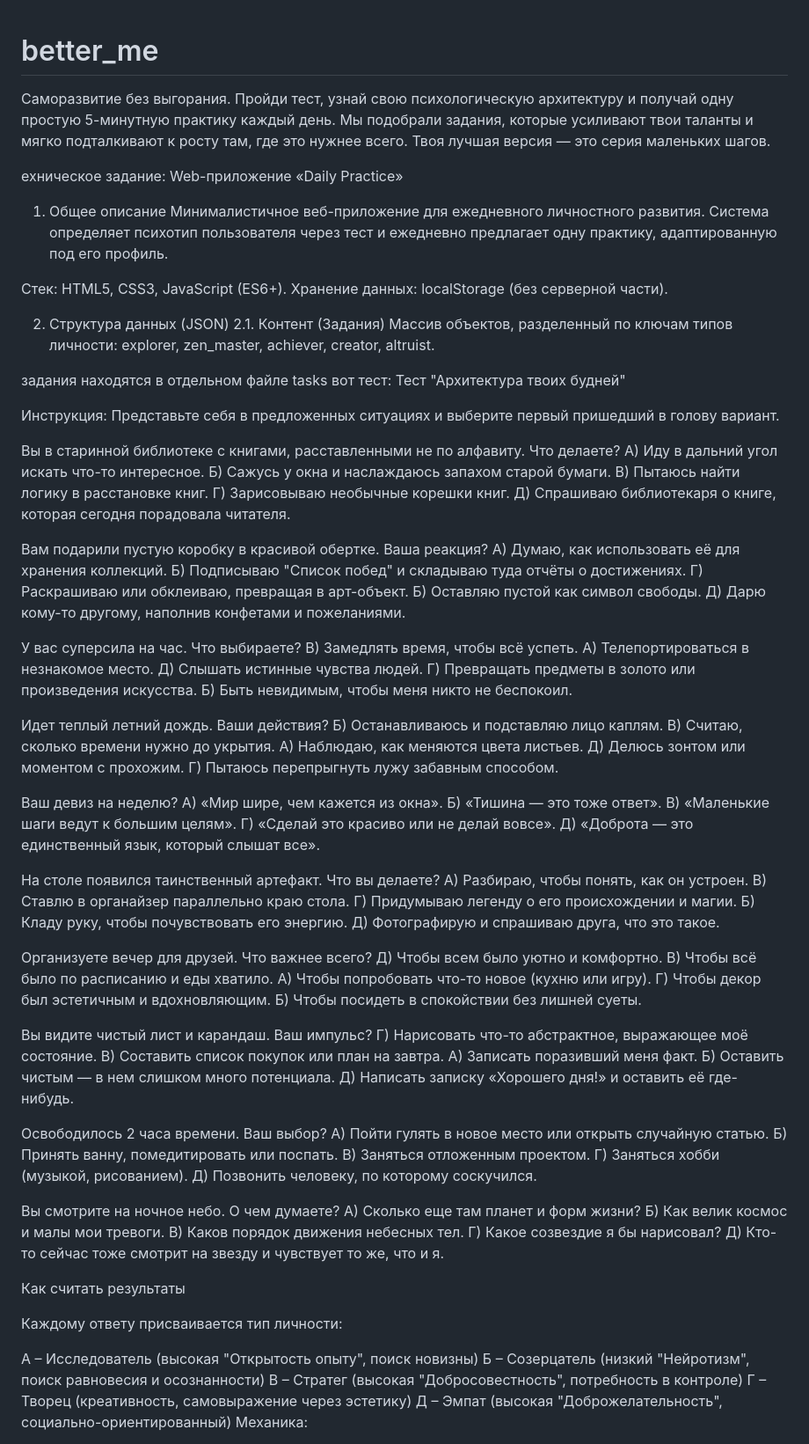
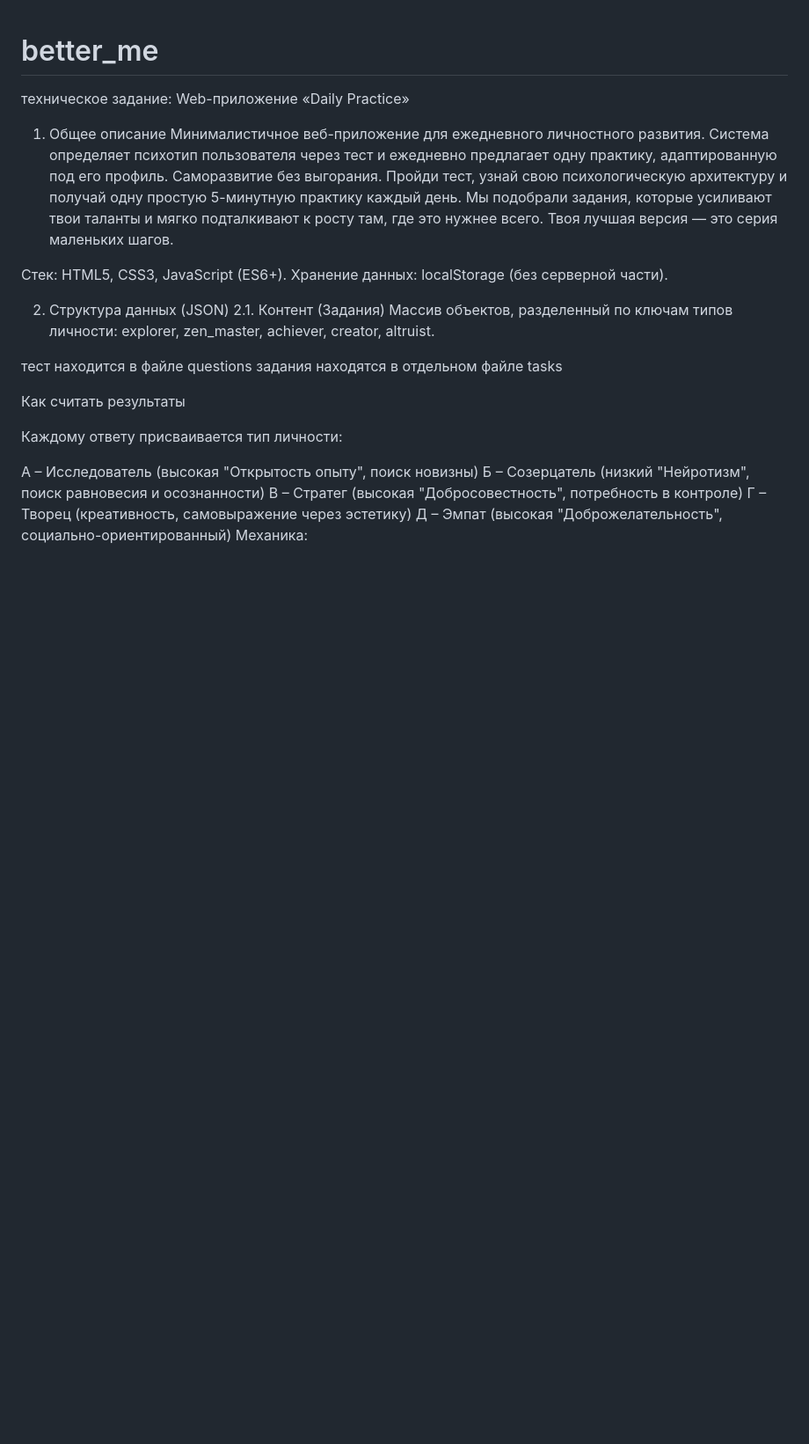
Before and after one commit to KaffeeEule/better_me, a Markdown page: README.md, the part around one of its changes. Shown at 88% size. Rendered like a GitHub page; blank space fills up the shorter version.

```diff
--- a/README.md
+++ b/README.md
@@ -1,9 +1,9 @@
 # better_me
-Саморазвитие без выгорания. Пройди тест, узнай свою психологическую архитектуру и получай одну простую 5-минутную практику каждый день. Мы подобрали задания, которые усиливают твои таланты и мягко подталкивают к росту там, где это нужнее всего. Твоя лучшая версия — это серия маленьких шагов.
 
-ехническое задание: Web-приложение «Daily Practice»
+техническое задание: Web-приложение «Daily Practice»
 1. Общее описание
 Минималистичное веб-приложение для ежедневного личностного развития. Система определяет психотип пользователя через тест и ежедневно предлагает одну практику, адаптированную под его профиль.
+Саморазвитие без выгорания. Пройди тест, узнай свою психологическую архитектуру и получай одну простую 5-минутную практику каждый день. Мы подобрали задания, которые усиливают твои таланты и мягко подталкивают к росту там, где это нужнее всего. Твоя лучшая версия — это серия маленьких шагов.
 
 Стек: HTML5, CSS3, JavaScript (ES6+).
 Хранение данных: localStorage (без серверной части).
@@ -12,81 +12,8 @@
 2.1. Контент (Задания)
 Массив объектов, разделенный по ключам типов личности: explorer, zen_master, achiever, creator, altruist.
 
+тест находится в файле questions
 задания находятся в отдельном файле tasks
-вот тест:
-Тест "Архитектура твоих будней"
-
-Инструкция: Представьте себя в предложенных ситуациях и выберите первый пришедший в голову вариант.
-
-Вы в старинной библиотеке с книгами, расставленными не по алфавиту. Что делаете?
-А) Иду в дальний угол искать что-то интересное.
-Б) Сажусь у окна и наслаждаюсь запахом старой бумаги.
-В) Пытаюсь найти логику в расстановке книг.
-Г) Зарисовываю необычные корешки книг.
-Д) Спрашиваю библиотекаря о книге, которая сегодня порадовала читателя.
-
-Вам подарили пустую коробку в красивой обертке. Ваша реакция?
-А) Думаю, как использовать её для хранения коллекций.
-Б) Подписываю "Список побед" и складываю туда отчёты о достижениях.
-Г) Раскрашиваю или обклеиваю, превращая в арт-объект.
-Б) Оставляю пустой как символ свободы.
-Д) Дарю кому-то другому, наполнив конфетами и пожеланиями.
-
-У вас суперсила на час. Что выбираете?
-В) Замедлять время, чтобы всё успеть.
-А) Телепортироваться в незнакомое место.
-Д) Слышать истинные чувства людей.
-Г) Превращать предметы в золото или произведения искусства.
-Б) Быть невидимым, чтобы меня никто не беспокоил.
-
-Идет теплый летний дождь. Ваши действия?
-Б) Останавливаюсь и подставляю лицо каплям.
-В) Считаю, сколько времени нужно до укрытия.
-А) Наблюдаю, как меняются цвета листьев.
-Д) Делюсь зонтом или моментом с прохожим.
-Г) Пытаюсь перепрыгнуть лужу забавным способом.
-
-Ваш девиз на неделю?
-А) «Мир шире, чем кажется из окна».
-Б) «Тишина — это тоже ответ».
-В) «Маленькие шаги ведут к большим целям».
-Г) «Сделай это красиво или не делай вовсе».
-Д) «Доброта — это единственный язык, который слышат все».
-
-На столе появился таинственный артефакт. Что вы делаете?
-А) Разбираю, чтобы понять, как он устроен.
-В) Ставлю в органайзер параллельно краю стола.
-Г) Придумываю легенду о его происхождении и магии.
-Б) Кладу руку, чтобы почувствовать его энергию.
-Д) Фотографирую и спрашиваю друга, что это такое.
-
-Организуете вечер для друзей. Что важнее всего?
-Д) Чтобы всем было уютно и комфортно.
-В) Чтобы всё было по расписанию и еды хватило.
-А) Чтобы попробовать что-то новое (кухню или игру).
-Г) Чтобы декор был эстетичным и вдохновляющим.
-Б) Чтобы посидеть в спокойствии без лишней суеты.
-
-Вы видите чистый лист и карандаш. Ваш импульс?
-Г) Нарисовать что-то абстрактное, выражающее моё состояние.
-В) Составить список покупок или план на завтра.
-А) Записать поразивший меня факт.
-Б) Оставить чистым — в нем слишком много потенциала.
-Д) Написать записку «Хорошего дня!» и оставить её где-нибудь.
-
-Освободилось 2 часа времени. Ваш выбор?
-А) Пойти гулять в новое место или открыть случайную статью.
-Б) Принять ванну, помедитировать или поспать.
-В) Заняться отложенным проектом.
-Г) Заняться хобби (музыкой, рисованием).
-Д) Позвонить человеку, по которому соскучился.
-
-Вы смотрите на ночное небо. О чем думаете?
-А) Сколько еще там планет и форм жизни?
-Б) Как велик космос и малы мои тревоги.
-В) Каков порядок движения небесных тел.
-Г) Какое созвездие я бы нарисовал?
-Д) Кто-то сейчас тоже смотрит на звезду и чувствует то же, что и я.
 
 Как считать результаты
 
```
Also changed, not shown: other parts of README.md (+27 -28 lines).
